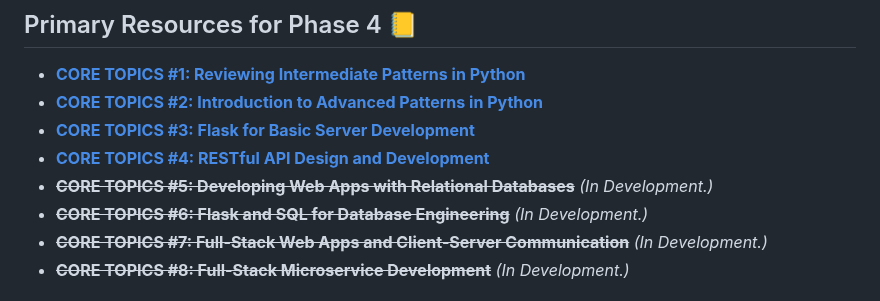
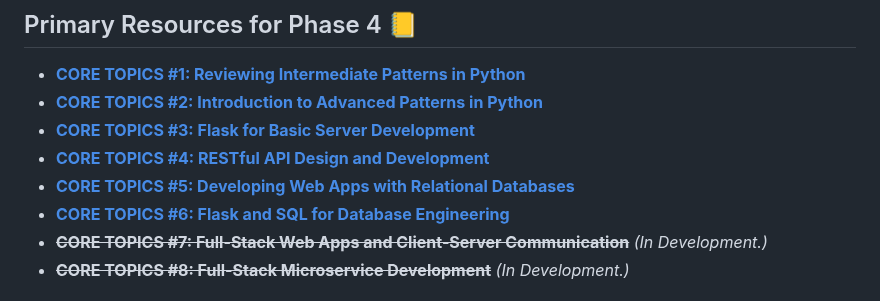
Before and after one commit to kluo99/SE-NYC-091123-Vault, a Markdown page: P4-Intro-to-Flask/README.md, the part around the change. Rendered like a GitHub page.

Commit message:
[STYLE] Updated Reference Paths to Flask-SQL and SQLAlchemy Materials

```diff
--- a/P4-Intro-to-Flask/README.md
+++ b/P4-Intro-to-Flask/README.md
@@ -30,8 +30,8 @@ Content in Phase 4 has been split into two major units: **core topical (primary)
 - [**CORE TOPICS #2: Introduction to Advanced Patterns in Python**](content-materials/core-topics/02-Advanced-Python-Patterns/Advanced-Patterns-In-Python.ipynb)
 - [**CORE TOPICS #3: Flask for Basic Server Development**](content-materials/core-topics/03-Basic-Server-Development/)
 - [**CORE TOPICS #4: RESTful API Design and Development**](content-materials/core-topics/04-RESTful-API-Development/)
-- ~~**CORE TOPICS #5: Developing Web Apps with Relational Databases**~~ _(In Development.)_
-- ~~**CORE TOPICS #6: Flask and SQL for Database Engineering**~~ _(In Development.)_
+- [**CORE TOPICS #5: Developing Web Apps with Relational Databases**](content-materials/core-topics/05-Web-App-Relational-Databases/)
+- [**CORE TOPICS #6: Flask and SQL for Database Engineering**](content-materials/core-topics/06-Flask-SQL-Database-Engineering/)
 - ~~**CORE TOPICS #7: Full-Stack Web Apps and Client-Server Communication**~~ _(In Development.)_
 - ~~**CORE TOPICS #8: Full-Stack Microservice Development**~~ _(In Development.)_
 
```
